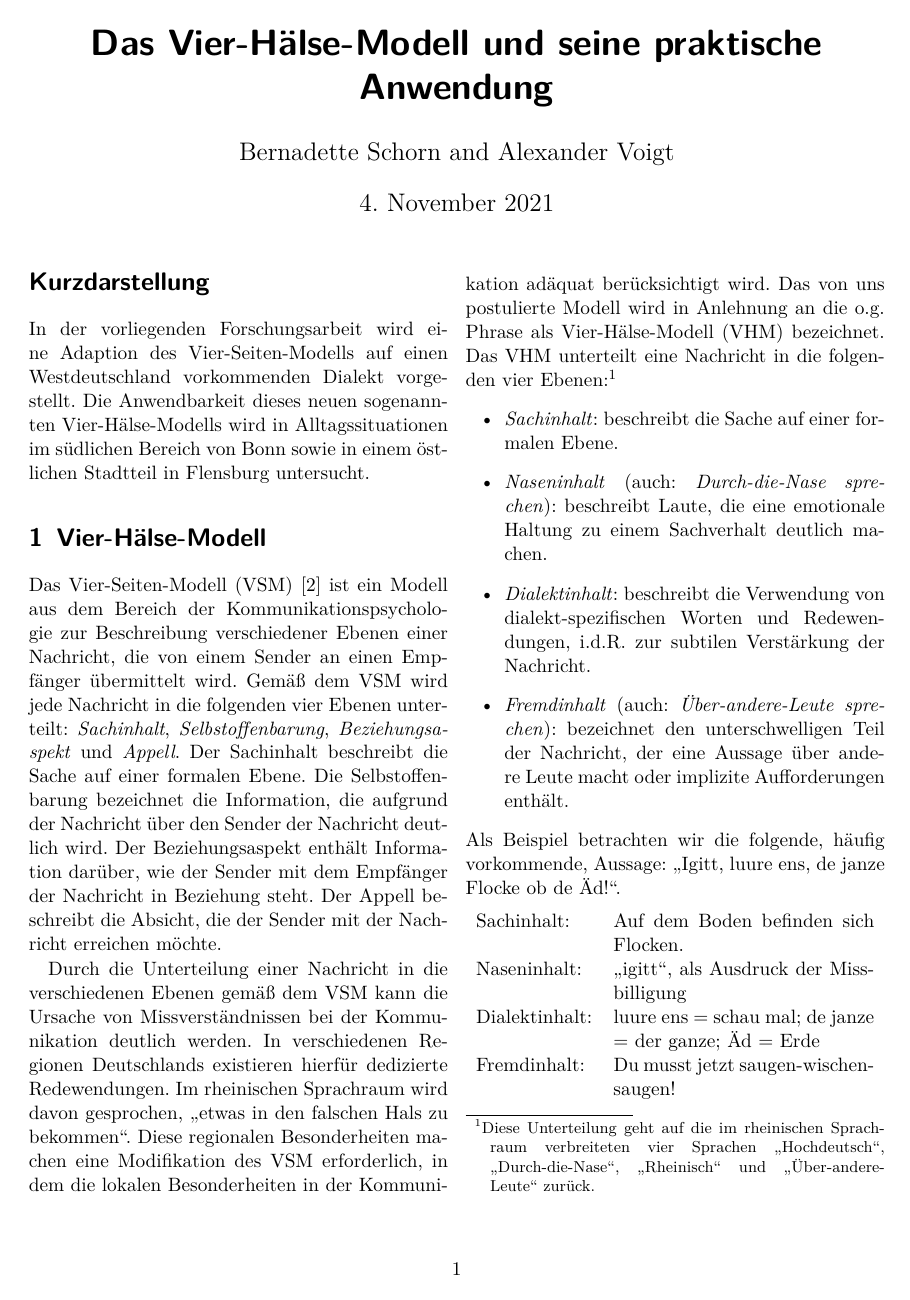
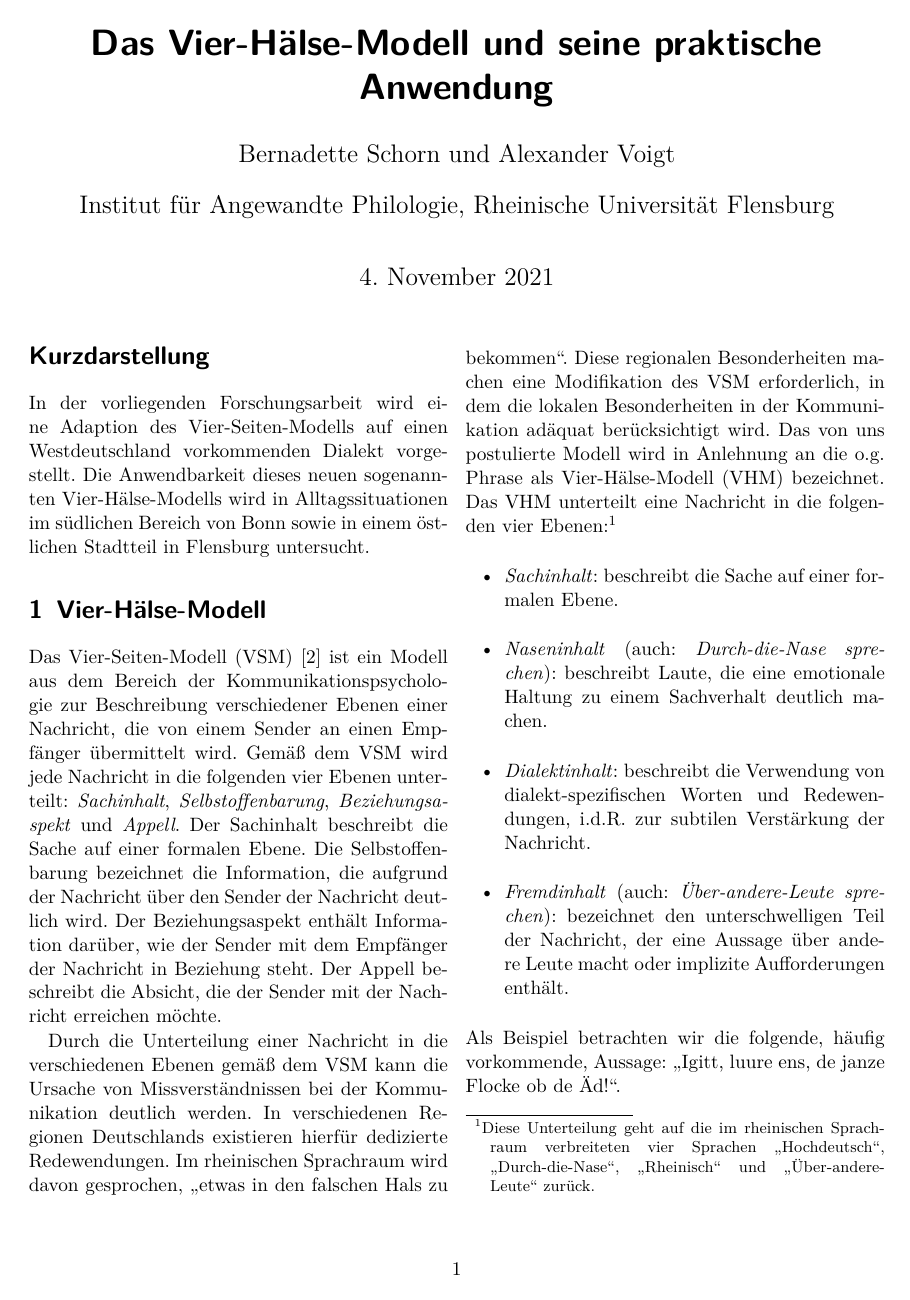
Before and after one commit to Expander/VHM, a LaTeX document (paper.tex): page 1 of 2. Compiled offline with pdfLaTeX.

Commit message:
adding affiliation

```diff
--- a/paper.tex
+++ b/paper.tex
@@ -9,9 +9,13 @@
 \usepackage[square,numbers,sort&compress]{natbib}
 \usepackage{tikz}
 \usepackage[format=plain,labelfont={bf}]{caption}
+\usepackage[german]{authblk}
 
 \title{Das Vier-Hälse-Modell und seine praktische Anwendung}
-\author{Bernadette Schorn and Alexander Voigt}
+\renewcommand\Authand{ und }
+\author{Bernadette Schorn}
+\author{Alexander Voigt}
+\affil{Institut f\"{u}r Angewandte Philologie, Rheinische Universit\"{a}t Flensburg}
 \date{\today}
 
 \begin{document}
```
